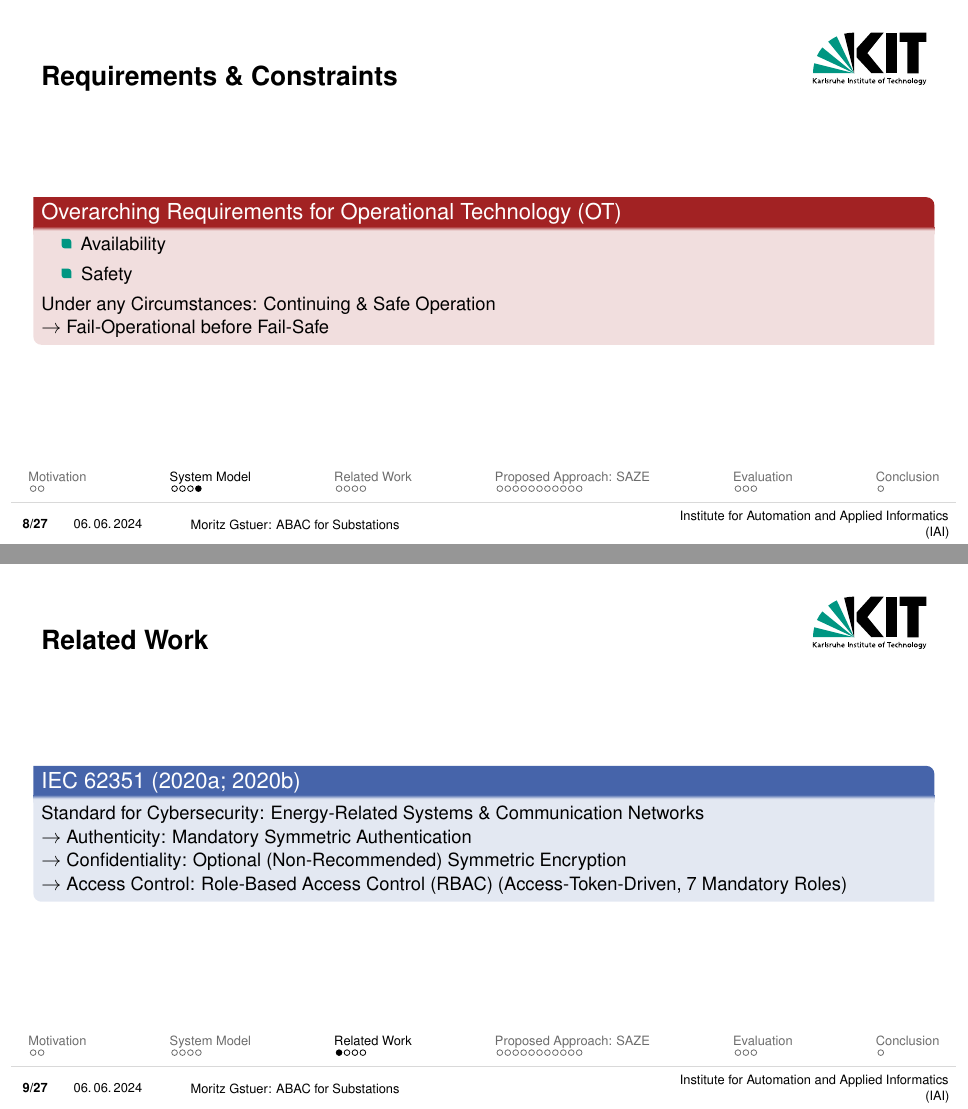
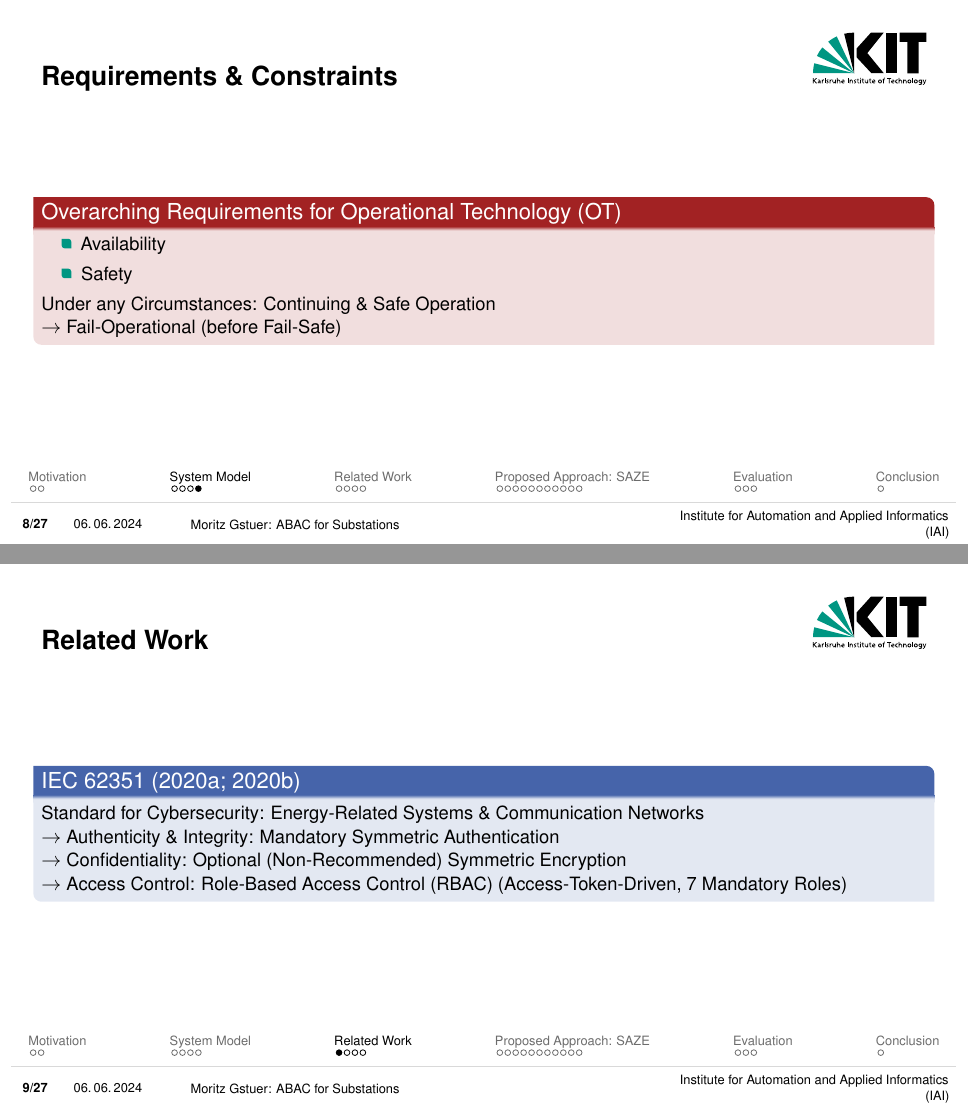
Before and after one commit to gstuer/thesis-master, LaTeX slides (proposal-presentation/presentation.tex): pages 8 and 9 of 32, joined at a grey line. Compiled offline with pdfLaTeX.

Commit message:
Fix minor ambiguity of slide text

```diff
--- a/proposal-presentation/presentation.tex
+++ b/proposal-presentation/presentation.tex
@@ -131,7 +131,7 @@
 \begin{frame}{Related Work}
     \begin{blueblock}{IEC 62351 \parencite*{IEC62351P6,IEC62351P8}}
         Standard for Cybersecurity: Energy-Related Systems \& Communication Networks
-        \\$\rightarrow$ Authenticity: Mandatory Symmetric Authentication
+        \\$\rightarrow$ Authenticity \& Integrity: Mandatory Symmetric Authentication
         \\$\rightarrow$ Confidentiality: Optional (Non-Recommended) Symmetric Encryption
         \\$\rightarrow$ Access Control: Role-Based Access Control (RBAC) (Access-Token-Driven, 7 Mandatory Roles)
     \end{blueblock}
```
Also changed, not shown: proposal-presentation/presentation.tex (2 more changed lines).
